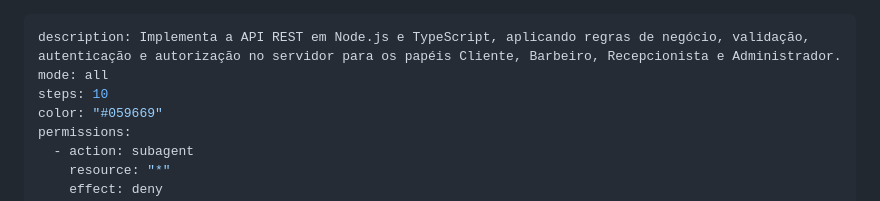
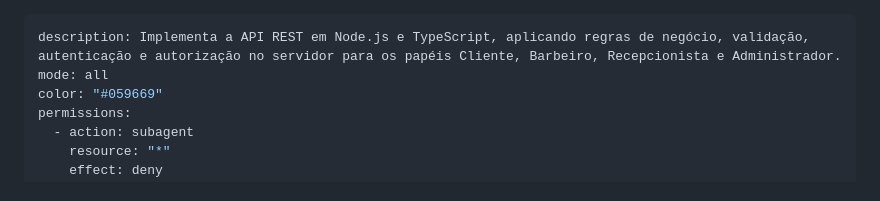
Before and after one commit to tahlly/barbearia-maraca, a Markdown page: .opencode/agents/backend-api-autorizacao.md, the part around the change. Rendered like a GitHub page.

Commit message:
Remove 'steps' field from backend API documentation
Removed the 'steps' field from the backend API documentation.

```diff
--- a/.opencode/agents/backend-api-autorizacao.md
+++ b/.opencode/agents/backend-api-autorizacao.md
@@ -1,7 +1,6 @@
 ---
 description: Implementa a API REST em Node.js e TypeScript, aplicando regras de negócio, validação, autenticação e autorização no servidor para os papéis Cliente, Barbeiro, Recepcionista e Administrador.
 mode: all
-steps: 10
 color: "#059669"
 permissions:
   - action: subagent
```
